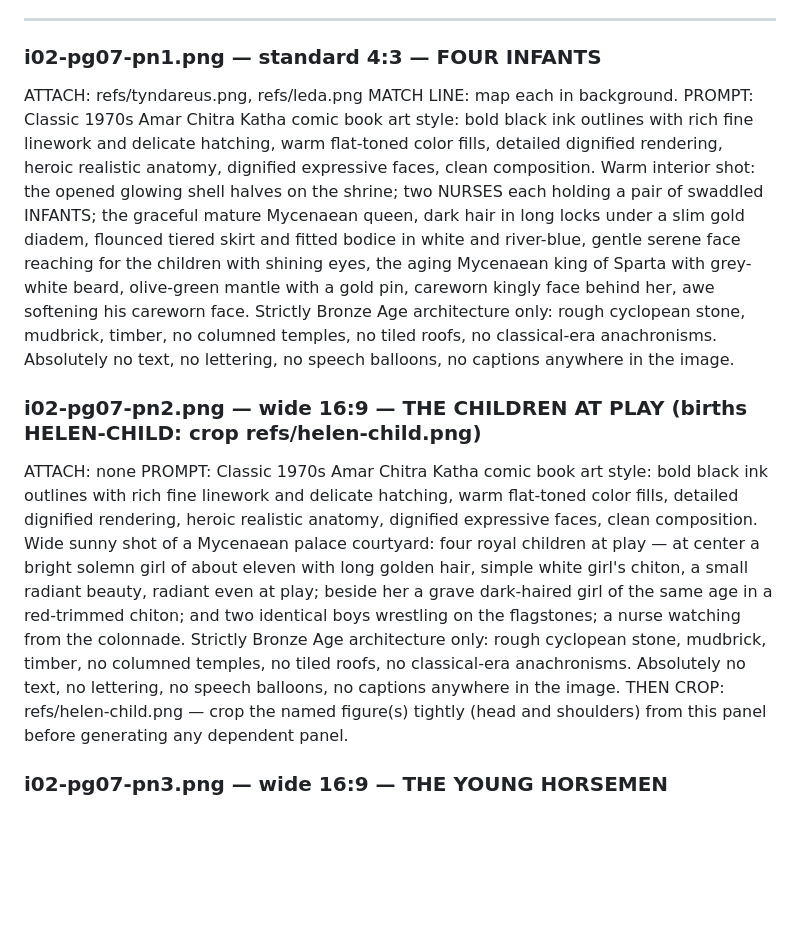
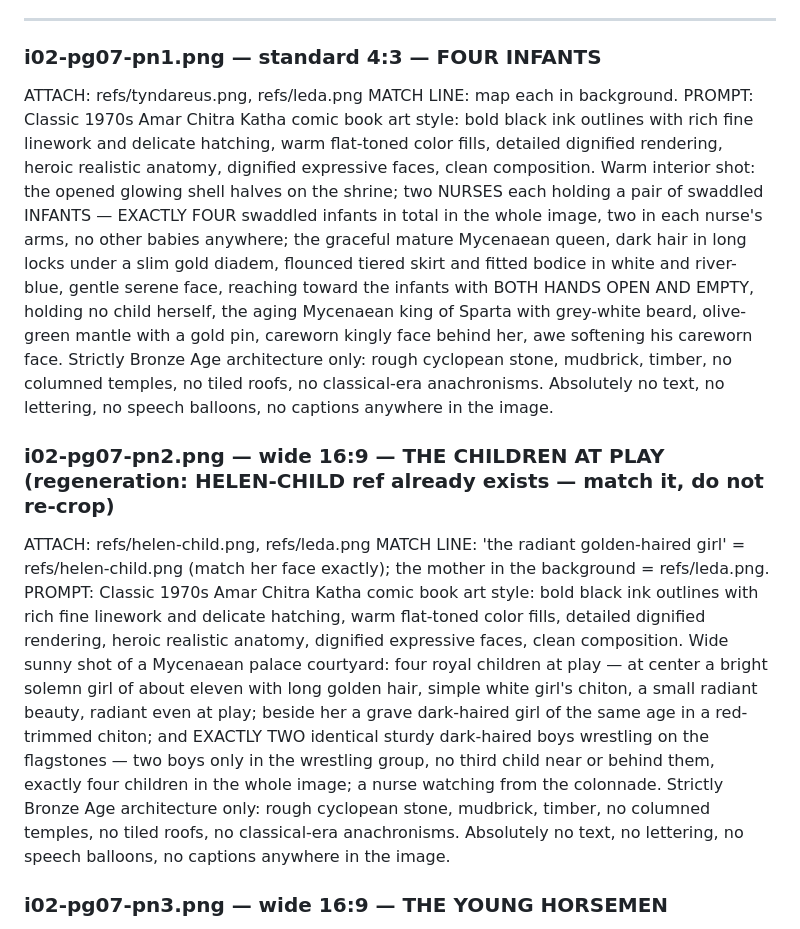
Before and after one commit to kartheeque/trojan-cycle, a Markdown page: issues/issue-02/prompts.md, the part around the change. Drawn GitHub-style; blank space fills up the shorter version.

Commit message:
Issue 2 pg07 regeneration prompts: enforce exactly-four infants (pn1) and exactly-two wrestlers (pn2); pn2 now matches existing helen-child ref instead of re-cropping

```diff
--- a/issues/issue-02/prompts.md
+++ b/issues/issue-02/prompts.md
@@ -92,12 +92,12 @@ PROMPT: Classic 1970s Amar Chitra Katha comic book art style: bold black ink out
 ### i02-pg07-pn1.png — standard 4:3 — FOUR INFANTS
 ATTACH: refs/tyndareus.png, refs/leda.png
 MATCH LINE: map each in background.
-PROMPT: Classic 1970s Amar Chitra Katha comic book art style: bold black ink outlines with rich fine linework and delicate hatching, warm flat-toned color fills, detailed dignified rendering, heroic realistic anatomy, dignified expressive faces, clean composition. Warm interior shot: the opened glowing shell halves on the shrine; two NURSES each holding a pair of swaddled INFANTS; the graceful mature Mycenaean queen, dark hair in long locks under a slim gold diadem, flounced tiered skirt and fitted bodice in white and river-blue, gentle serene face reaching for the children with shining eyes, the aging Mycenaean king of Sparta with grey-white beard, olive-green mantle with a gold pin, careworn kingly face behind her, awe softening his careworn face. Strictly Bronze Age architecture only: rough cyclopean stone, mudbrick, timber, no columned temples, no tiled roofs, no classical-era anachronisms. Absolutely no text, no lettering, no speech balloons, no captions anywhere in the image.
+PROMPT: Classic 1970s Amar Chitra Katha comic book art style: bold black ink outlines with rich fine linework and delicate hatching, warm flat-toned color fills, detailed dignified rendering, heroic realistic anatomy, dignified expressive faces, clean composition. Warm interior shot: the opened glowing shell halves on the shrine; two NURSES each holding a pair of swaddled INFANTS — EXACTLY FOUR swaddled infants in total in the whole image, two in each nurse's arms, no other babies anywhere; the graceful mature Mycenaean queen, dark hair in long locks under a slim gold diadem, flounced tiered skirt and fitted bodice in white and river-blue, gentle serene face, reaching toward the infants with BOTH HANDS OPEN AND EMPTY, holding no child herself, the aging Mycenaean king of Sparta with grey-white beard, olive-green mantle with a gold pin, careworn kingly face behind her, awe softening his careworn face. Strictly Bronze Age architecture only: rough cyclopean stone, mudbrick, timber, no columned temples, no tiled roofs, no classical-era anachronisms. Absolutely no text, no lettering, no speech balloons, no captions anywhere in the image.
 
-### i02-pg07-pn2.png — wide 16:9 — THE CHILDREN AT PLAY (births HELEN-CHILD: crop refs/helen-child.png)
-ATTACH: none
-PROMPT: Classic 1970s Amar Chitra Katha comic book art style: bold black ink outlines with rich fine linework and delicate hatching, warm flat-toned color fills, detailed dignified rendering, heroic realistic anatomy, dignified expressive faces, clean composition. Wide sunny shot of a Mycenaean palace courtyard: four royal children at play — at center a bright solemn girl of about eleven with long golden hair, simple white girl's chiton, a small radiant beauty, radiant even at play; beside her a grave dark-haired girl of the same age in a red-trimmed chiton; and two identical boys wrestling on the flagstones; a nurse watching from the colonnade. Strictly Bronze Age architecture only: rough cyclopean stone, mudbrick, timber, no columned temples, no tiled roofs, no classical-era anachronisms. Absolutely no text, no lettering, no speech balloons, no captions anywhere in the image.
-THEN CROP: refs/helen-child.png — crop the named figure(s) tightly (head and shoulders) from this panel before generating any dependent panel.
+### i02-pg07-pn2.png — wide 16:9 — THE CHILDREN AT PLAY (regeneration: HELEN-CHILD ref already exists — match it, do not re-crop)
+ATTACH: refs/helen-child.png, refs/leda.png
+MATCH LINE: 'the radiant golden-haired girl' = refs/helen-child.png (match her face exactly); the mother in the background = refs/leda.png.
+PROMPT: Classic 1970s Amar Chitra Katha comic book art style: bold black ink outlines with rich fine linework and delicate hatching, warm flat-toned color fills, detailed dignified rendering, heroic realistic anatomy, dignified expressive faces, clean composition. Wide sunny shot of a Mycenaean palace courtyard: four royal children at play — at center a bright solemn girl of about eleven with long golden hair, simple white girl's chiton, a small radiant beauty, radiant even at play; beside her a grave dark-haired girl of the same age in a red-trimmed chiton; and EXACTLY TWO identical sturdy dark-haired boys wrestling on the flagstones — two boys only in the wrestling group, no third child near or behind them, exactly four children in the whole image; a nurse watching from the colonnade. Strictly Bronze Age architecture only: rough cyclopean stone, mudbrick, timber, no columned temples, no tiled roofs, no classical-era anachronisms. Absolutely no text, no lettering, no speech balloons, no captions anywhere in the image.
 
 ### i02-pg07-pn3.png — wide 16:9 — THE YOUNG HORSEMEN
 ATTACH: none
```
